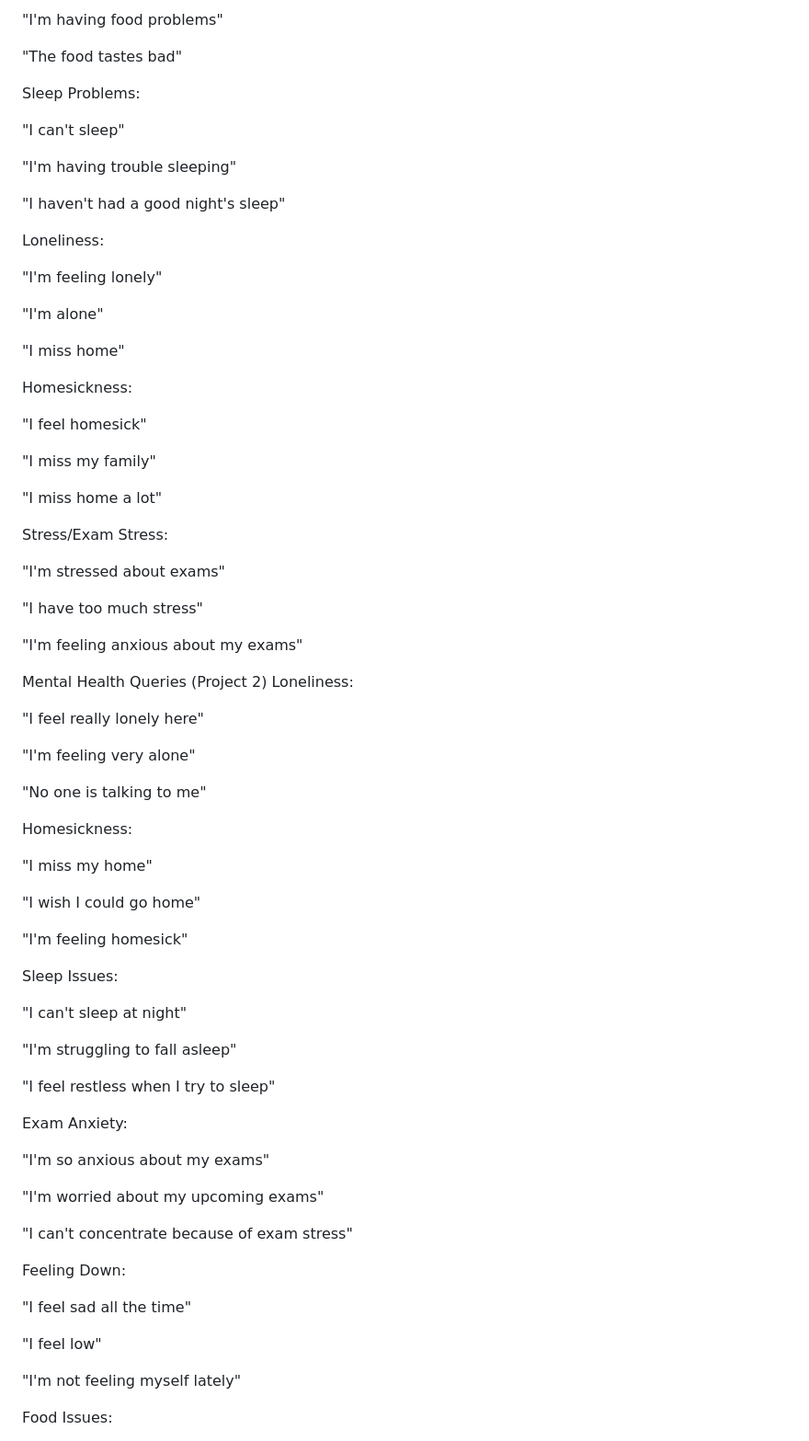
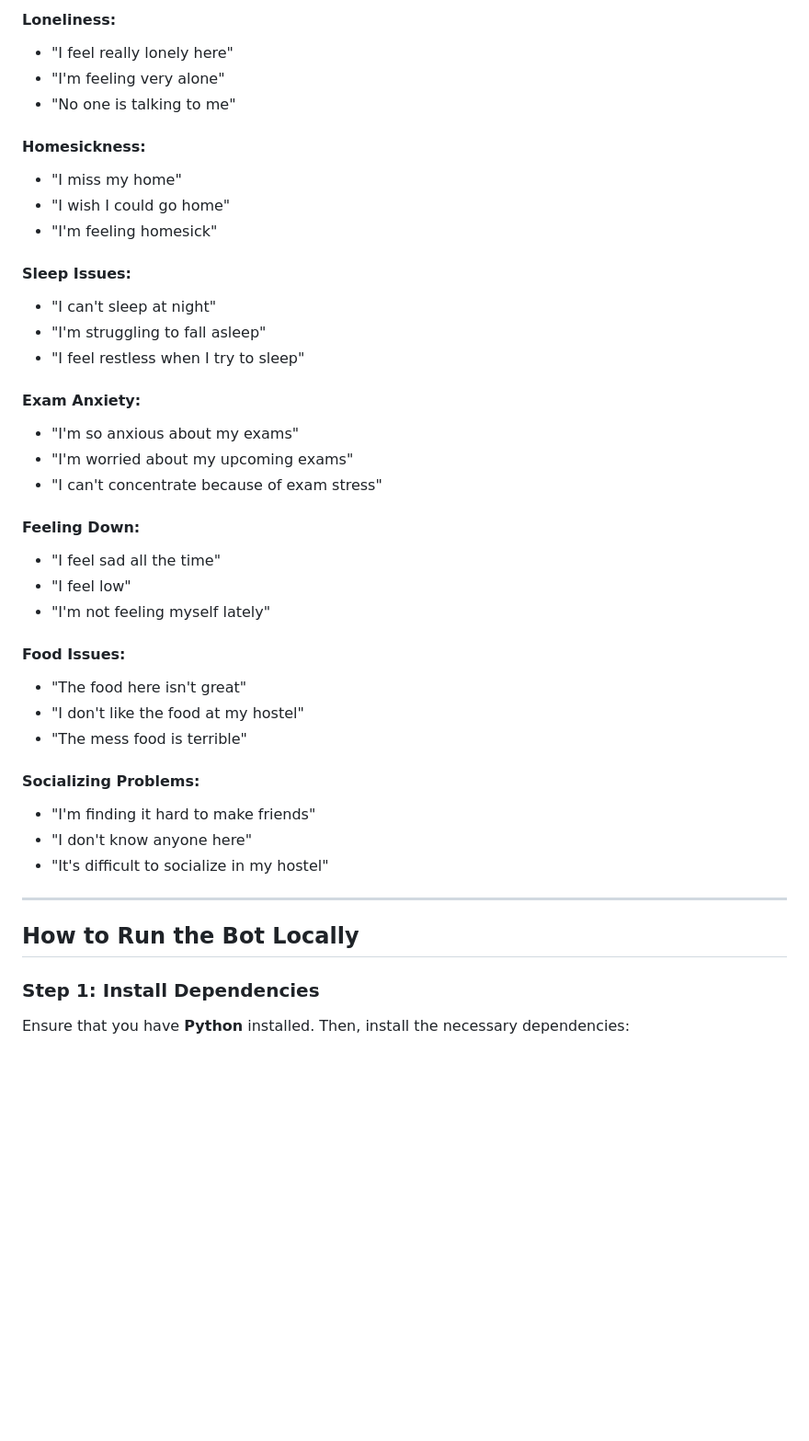
Before and after one commit to SubasishMula2001/HelpBot, a Markdown page: README.md, the part around the change printed below. Shown: that part at 92% size. GitHub-like rendering; blank space fills up the shorter version.

```diff
--- a/README.md
+++ b/README.md
@@ -45,80 +69,44 @@ Food Issues:
 
-"I'm having food problems"
+#### **Loneliness:**
+- "I feel really lonely here"
+- "I'm feeling very alone"
+- "No one is talking to me"
 
-"The food tastes bad"
+#### **Homesickness:**
+- "I miss my home"
+- "I wish I could go home"
+- "I'm feeling homesick"
 
-Sleep Problems:
+#### **Sleep Issues:**
+- "I can't sleep at night"
+- "I'm struggling to fall asleep"
+- "I feel restless when I try to sleep"
 
-"I can't sleep"
+#### **Exam Anxiety:**
+- "I'm so anxious about my exams"
+- "I'm worried about my upcoming exams"
+- "I can't concentrate because of exam stress"
 
-"I'm having trouble sleeping"
+#### **Feeling Down:**
+- "I feel sad all the time"
+- "I feel low"
+- "I'm not feeling myself lately"
 
-"I haven't had a good night's sleep"
+#### **Food Issues:**
+- "The food here isn't great"
+- "I don't like the food at my hostel"
+- "The mess food is terrible"
 
-Loneliness:
+#### **Socializing Problems:**
+- "I'm finding it hard to make friends"
+- "I don't know anyone here"
+- "It's difficult to socialize in my hostel"
 
-"I'm feeling lonely"
+---
 
-"I'm alone"
+## How to Run the Bot Locally
 
-"I miss home"
+### Step 1: Install Dependencies
 
-Homesickness:
+Ensure that you have **Python** installed. Then, install the necessary dependencies:
 
-"I feel homesick"
-
-"I miss my family"
-
-"I miss home a lot"
-
-Stress/Exam Stress:
-
-"I'm stressed about exams"
-
-"I have too much stress"
-
-"I'm feeling anxious about my exams"
-
-Mental Health Queries (Project 2)
-Loneliness:
-
-"I feel really lonely here"
-
-"I'm feeling very alone"
-
-"No one is talking to me"
-
-Homesickness:
-
-"I miss my home"
-
-"I wish I could go home"
-
-"I'm feeling homesick"
-
-Sleep Issues:
-
-"I can't sleep at night"
-
-"I'm struggling to fall asleep"
-
-"I feel restless when I try to sleep"
-
-Exam Anxiety:
-
-"I'm so anxious about my exams"
-
-"I'm worried about my upcoming exams"
-
-"I can't concentrate because of exam stress"
-
-Feeling Down:
-
-"I feel sad all the time"
-
-"I feel low"
-
-"I'm not feeling myself lately"
-
-Food Issues:
-
```
Also changed, not shown: other parts of README.md (+49 -73 lines).
